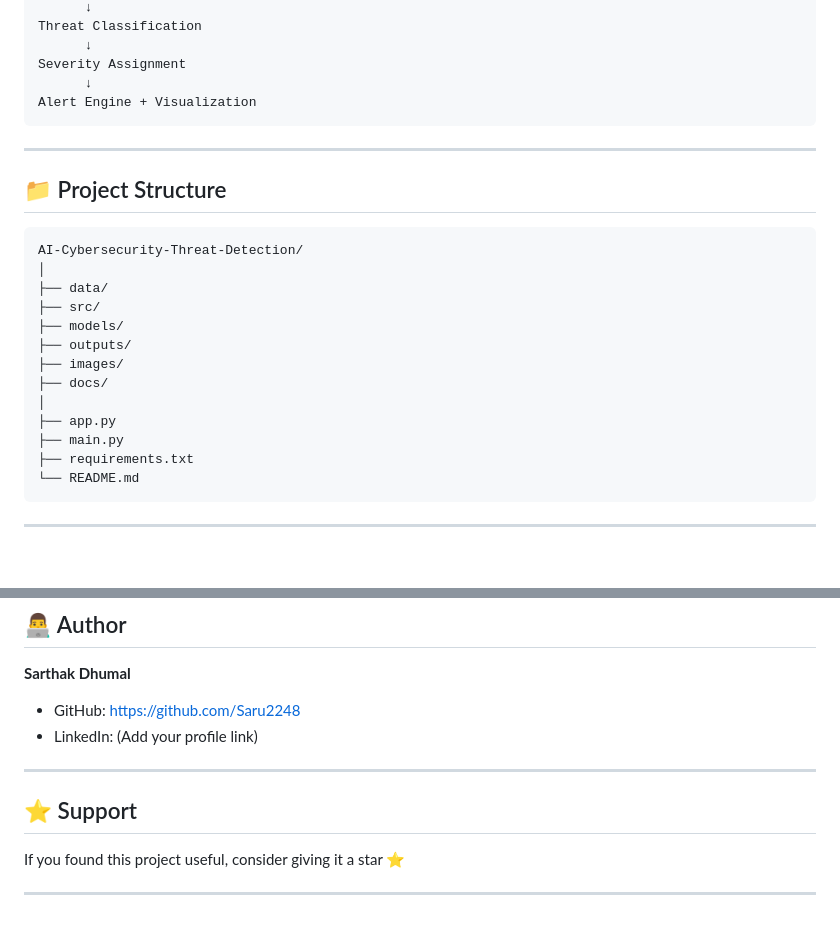
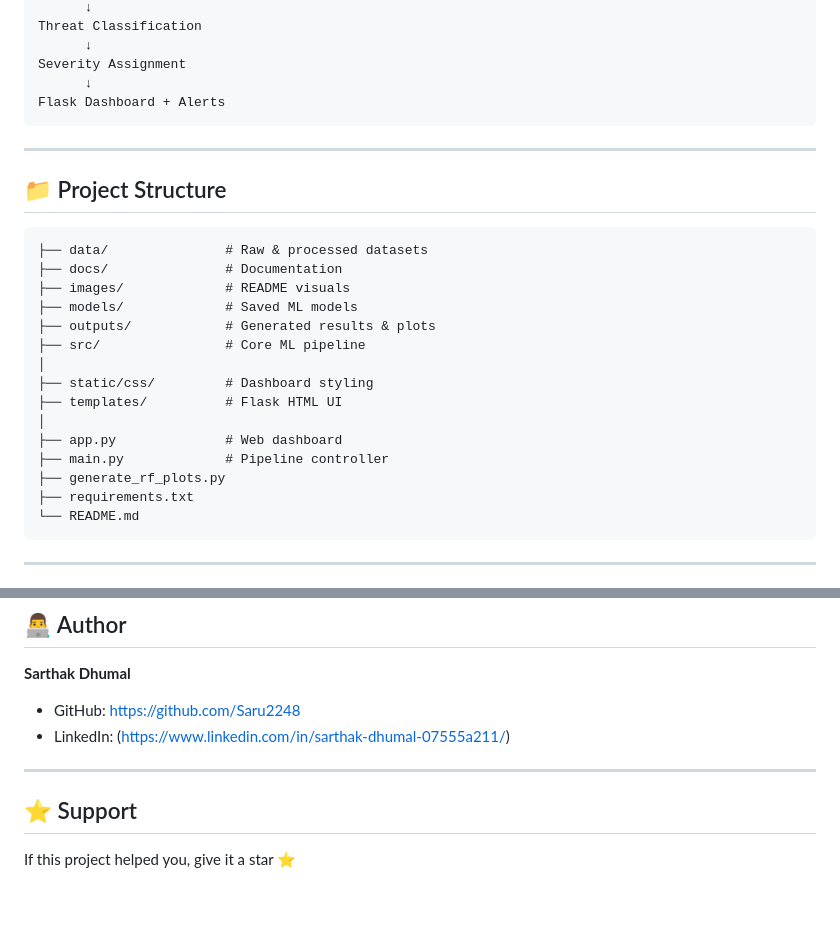
Before and after one commit to Saru2248/AI-Powered-Cybersecurity-Threat-Detection-System, a Markdown page: README.md, 2 parts joined by grey strips. Drawn GitHub-style; blank space fills up the shorter version.

````diff
--- a/README.md
+++ b/README.md
@@ -80,25 +89,27 @@ Threat Classification
       ↓
 Severity Assignment
       ↓
-Alert Engine + Visualization
+Flask Dashboard + Alerts
 ```
 
 ---
 
 ## 📁 Project Structure
 
-```
-AI-Cybersecurity-Threat-Detection/
+```id="struct99"
+├── data/               # Raw & processed datasets
+├── docs/               # Documentation
+├── images/             # README visuals
+├── models/             # Saved ML models
+├── outputs/            # Generated results & plots
+├── src/                # Core ML pipeline
 │
-├── data/
-├── src/
-├── models/
-├── outputs/
-├── images/
-├── docs/
+├── static/css/         # Dashboard styling
+├── templates/          # Flask HTML UI
 │
-├── app.py
-├── main.py
+├── app.py              # Web dashboard
+├── main.py             # Pipeline controller
+├── generate_rf_plots.py
 ├── requirements.txt
 └── README.md
 ```
@@ -204,12 +205,10 @@ Concepts aligned with systems used by:
 **Sarthak Dhumal**
 
 * GitHub: [https://github.com/Saru2248](https://github.com/Saru2248)
-* LinkedIn: (Add your profile link)
+* LinkedIn: (https://www.linkedin.com/in/sarthak-dhumal-07555a211/)
 
 ---
 
 ## ⭐ Support
 
-If you found this project useful, consider giving it a star ⭐
-
----
+If this project helped you, give it a star ⭐
````
Also changed, not shown: other parts of README.md (+75 -76 lines).
